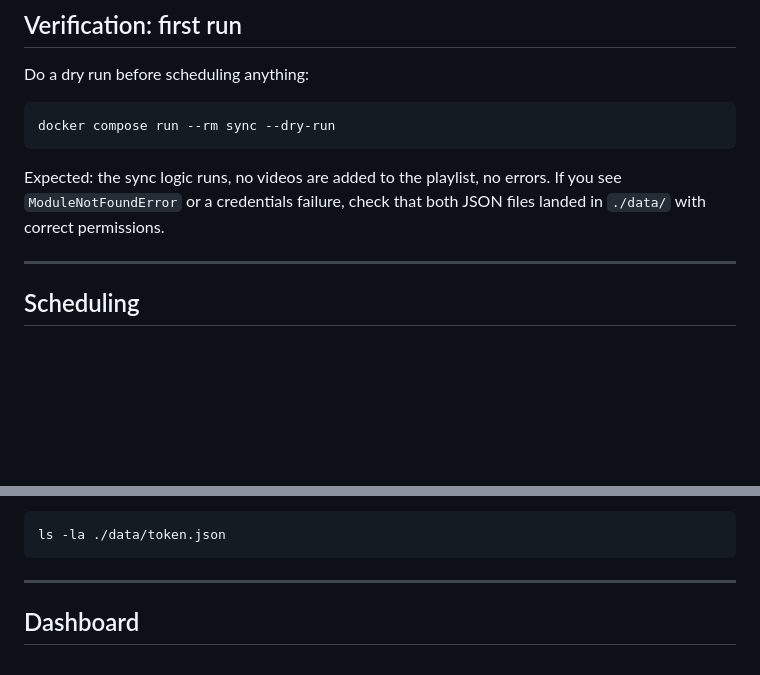
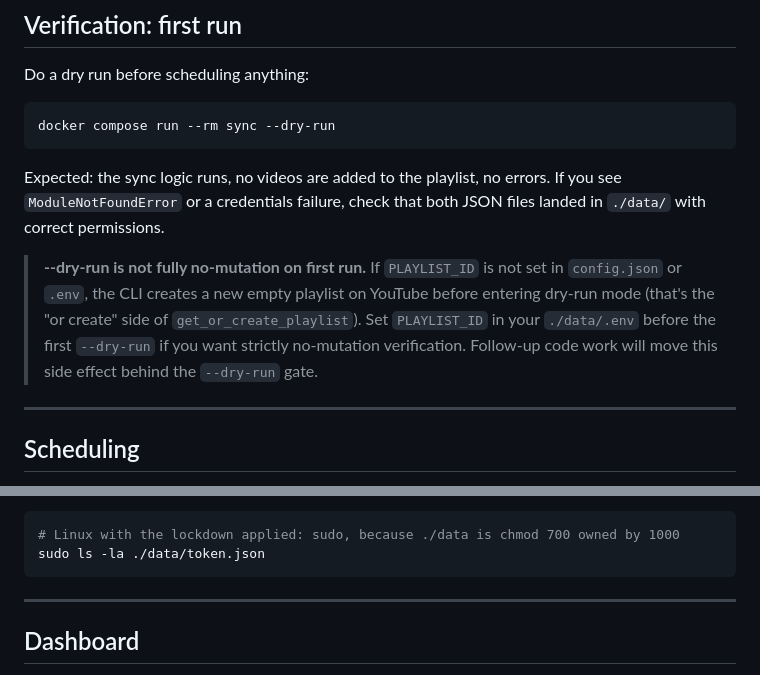
Before and after one commit to keif/playlist-from-subs, a Markdown page: docs/deploy/docker.md, 2 parts joined by grey strips. Rendered like a GitHub page; blank space fills up the shorter version.

Commit message:
fix(deploy/docker): warn about --dry-run creating playlist + sudo for inspection
Two codex sixth-pass findings:

- [P2] docker compose run --dry-run is not strictly no-mutation on the first
  run: if PLAYLIST_ID is unset, get_or_create_playlist() creates a new
  playlist before entering the dry-run branch. Added a callout that says
  set PLAYLIST_ID first for strictly no-mutation verification, and noted
  the code follow-up to move the create step behind --dry-run.
- [P3] Post-lockdown, ls -la ./data/token.json fails with permission
  denied for the deploy user (chmod 700, UID 1000). Added the sudo prefix.

````diff
--- a/docs/deploy/docker.md
+++ b/docs/deploy/docker.md
@@ -141,6 +141,14 @@ docker compose run --rm sync --dry-run
 
 Expected: the sync logic runs, no videos are added to the playlist, no errors. If you see `ModuleNotFoundError` or a credentials failure, check that both JSON files landed in `./data/` with correct permissions.
 
+> **--dry-run is not fully no-mutation on first run.** If `PLAYLIST_ID` is
+> not set in `config.json` or `.env`, the CLI creates a new empty playlist
+> on YouTube before entering dry-run mode (that's the "or create" side of
+> `get_or_create_playlist`). Set `PLAYLIST_ID` in your `./data/.env`
+> before the first `--dry-run` if you want strictly no-mutation verification.
+> Follow-up code work will move this side effect behind the `--dry-run`
+> gate.
+
 ---
 
 ## Scheduling
@@ -237,7 +245,8 @@ only proves activity when it DOES advance — an updated mtime means a
 refresh happened and the round-trip works.
 
 ```bash
-ls -la ./data/token.json
+# Linux with the lockdown applied: sudo, because ./data is chmod 700 owned by 1000
+sudo ls -la ./data/token.json
 ```
 
 ---
````
